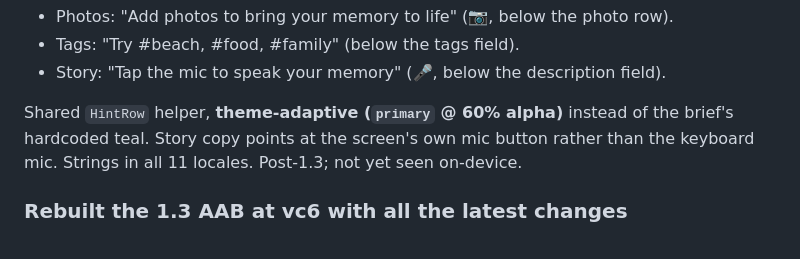
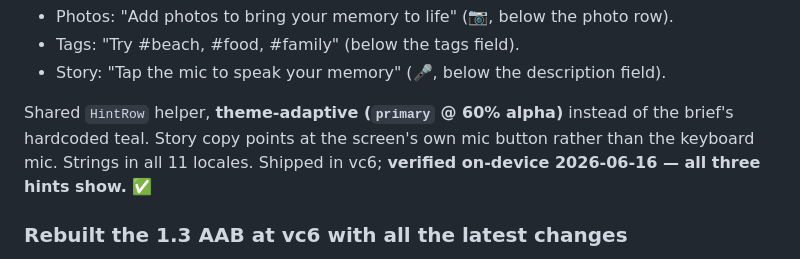
Before and after one commit to mictroid/macaco, a Markdown page: docs/worklog.md, the part around the change. GitHub-like rendering.

Commit message:
Mark new-entry hints verified on-device
Co-Authored-By: Claude Opus 4.8 <noreply@anthropic.com>

```diff
--- a/docs/worklog.md
+++ b/docs/worklog.md
@@ -106,7 +106,7 @@ Second Cowork brief from the stale `MyApplication` clone — three "whispered gu
 
 Shared `HintRow` helper, **theme-adaptive (`primary` @ 60% alpha)** instead of the brief's hardcoded
 teal. Story copy points at the screen's own mic button rather than the keyboard mic. Strings in all
-11 locales. Post-1.3; not yet seen on-device.
+11 locales. Shipped in vc6; **verified on-device 2026-06-16 — all three hints show.** ✅
 
 ### Rebuilt the 1.3 AAB at vc6 with all the latest changes
 **Correction:** vc5 *was* uploaded to the Play internal-testing track (the earlier "not yet uploaded"
```
